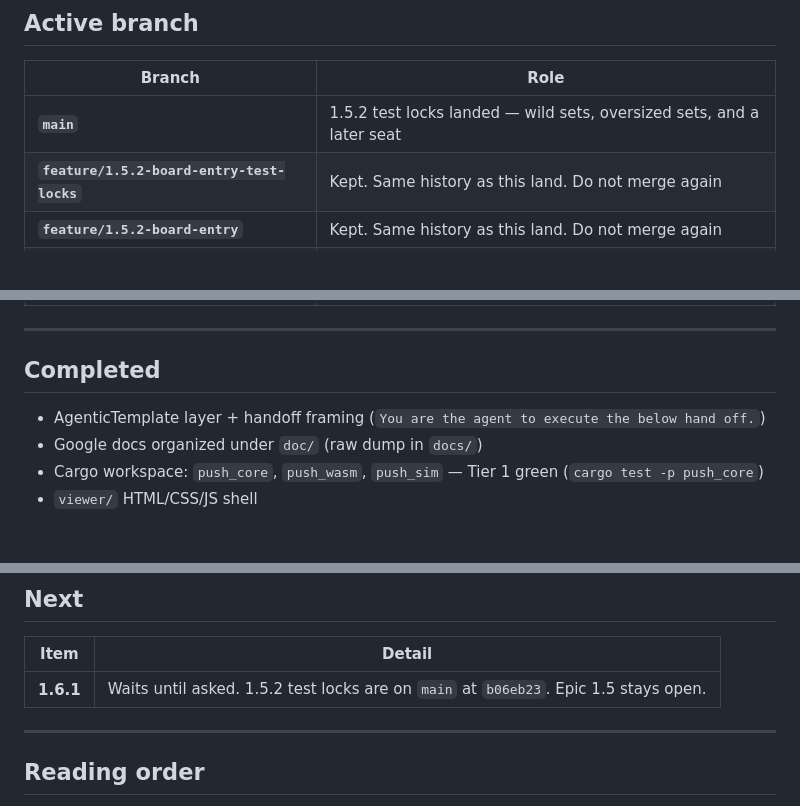
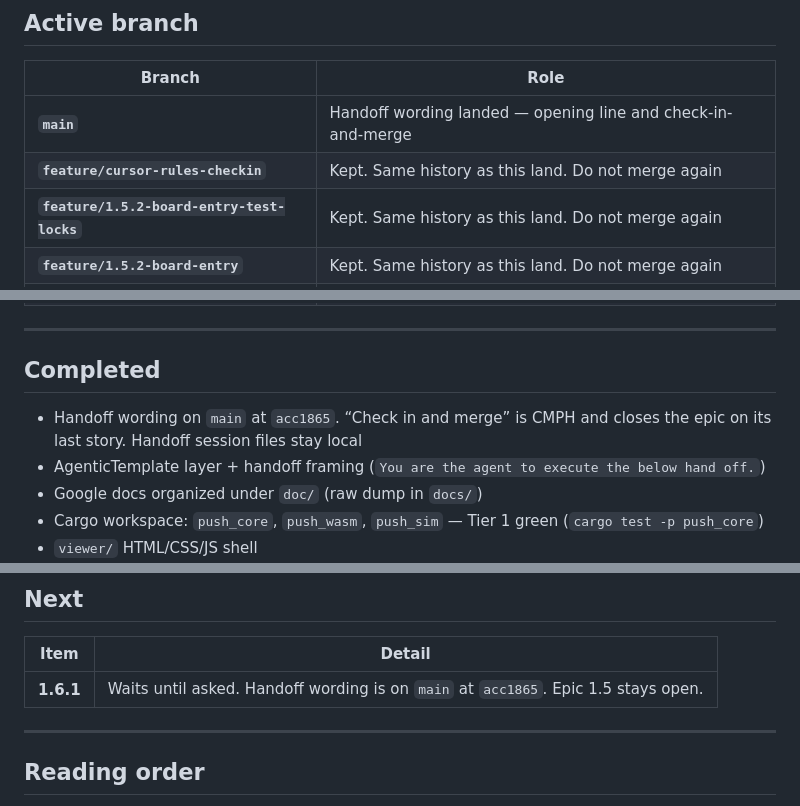
Before and after one commit to pbuckles22/PushSimulator, a Markdown page: doc/PROJECT_STATUS.md, 3 parts joined by grey strips. GitHub-like rendering; blank space fills up the shorter version.

Commit message:
Record the handoff-wording land.

```diff
--- a/doc/PROJECT_STATUS.md
+++ b/doc/PROJECT_STATUS.md
@@ -14,7 +14,8 @@ Push card-game simulator: **Rust workspace** + **agentic foundation** + **WASM d
 
 | Branch | Role |
 |--------|------|
-| **`main`** | 1.5.2 test locks landed — wild sets, oversized sets, and a later seat |
+| **`main`** | Handoff wording landed — opening line and check-in-and-merge |
+| **`feature/cursor-rules-checkin`** | Kept. Same history as this land. Do not merge again |
 | **`feature/1.5.2-board-entry-test-locks`** | Kept. Same history as this land. Do not merge again |
 | **`feature/1.5.2-board-entry`** | Kept. Same history as this land. Do not merge again |
 | **`feature/1.5.1-requirement-holes`** | Kept. Same history as this land. Do not merge again |
@@ -42,6 +43,7 @@ Push card-game simulator: **Rust workspace** + **agentic foundation** + **WASM d
 
 ## Completed
 
+- Handoff wording on `main` at `acc1865`. “Check in and merge” is CMPH and closes the epic on its last story. Handoff session files stay local
 - AgenticTemplate layer + handoff framing (`You are the agent to execute the below hand off.`)
 - Google docs organized under `doc/` (raw dump in `docs/`)
 - Cargo workspace: `push_core`, `push_wasm`, `push_sim` — Tier 1 green (`cargo test -p push_core`)
@@ -73,7 +75,7 @@ Push card-game simulator: **Rust workspace** + **agentic foundation** + **WASM d
 
 | Item | Detail |
 |------|--------|
-| **1.6.1** | Waits until asked. 1.5.2 test locks are on `main` at `b06eb23`. Epic 1.5 stays open. |
+| **1.6.1** | Waits until asked. Handoff wording is on `main` at `acc1865`. Epic 1.5 stays open. |
 
 ---
 
```
Also changed, not shown: other parts of doc/PROJECT_STATUS.md (+1 -1 lines), AGENT_HANDOFF.md (+2 -2 lines).
